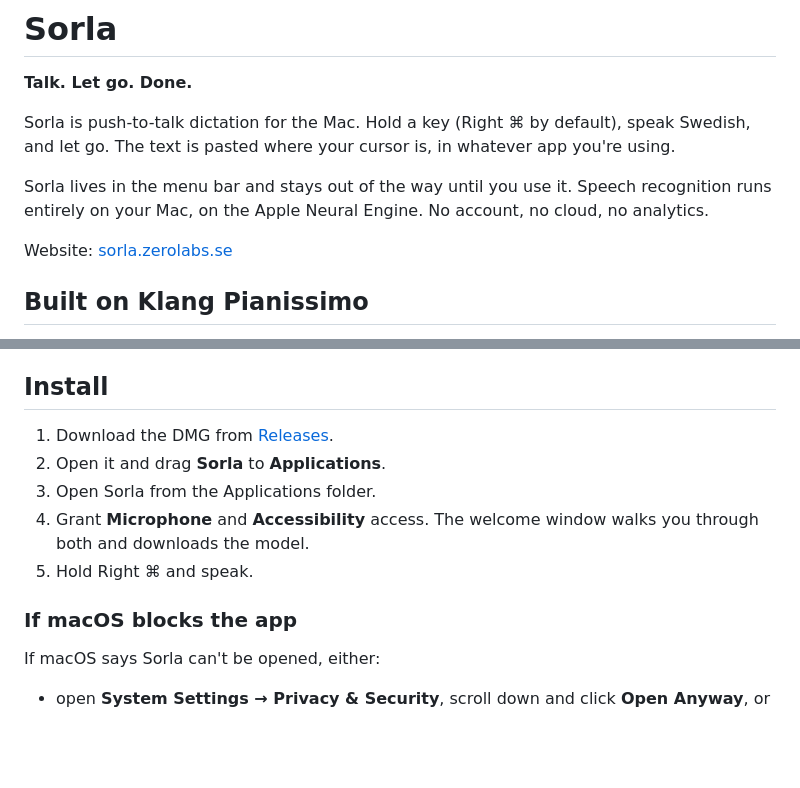
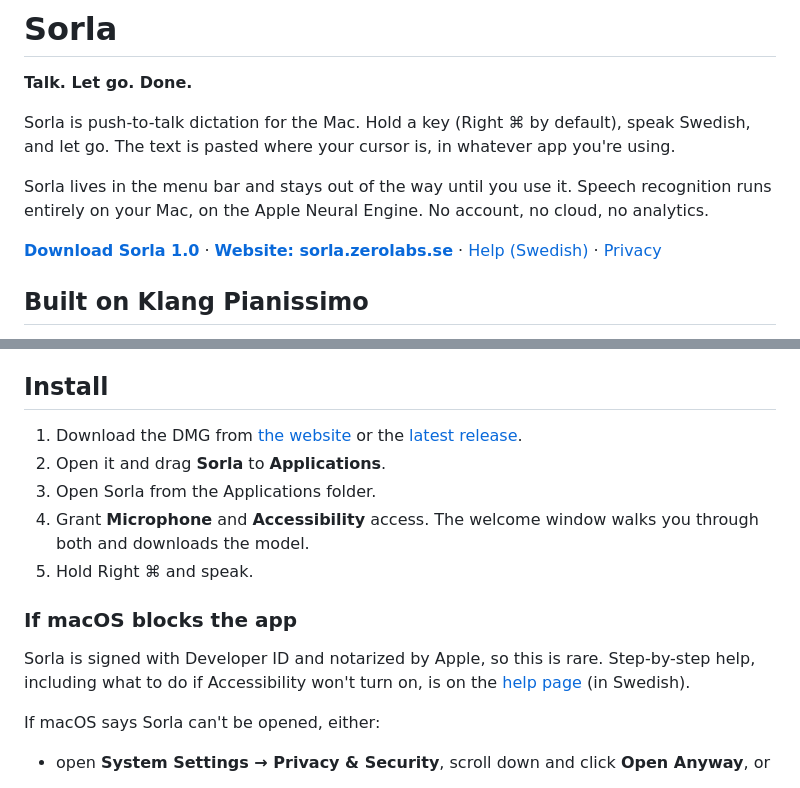
Before and after one commit to markstrom/sorla, a Markdown page: README.md, 2 parts joined by grey strips. Drawn GitHub-style; blank space fills up the shorter version.

Commit message:
README: prominent links to the website, download, help and privacy pages
Co-Authored-By: Claude Opus 5.5 <noreply@anthropic.com>

```diff
--- a/README.md
+++ b/README.md
@@ -6,7 +6,7 @@ Sorla is push-to-talk dictation for the Mac. Hold a key (Right ⌘ by default),
 
 Sorla lives in the menu bar and stays out of the way until you use it. Speech recognition runs entirely on your Mac, on the Apple Neural Engine. No account, no cloud, no analytics.
 
-Website: [sorla.zerolabs.se](https://sorla.zerolabs.se)
+**[Download Sorla 1.0](https://github.com/markstrom/sorla/releases/latest)** · **[Website: sorla.zerolabs.se](https://sorla.zerolabs.se)** · [Help (Swedish)](https://sorla.zerolabs.se/support) · [Privacy](https://sorla.zerolabs.se/privacy)
 
 ## Built on Klang Pianissimo
 
@@ -43,13 +43,15 @@ Sorla also builds on:
 
 ## Install
 
-1. Download the DMG from [Releases](../../releases).
+1. Download the DMG from [the website](https://sorla.zerolabs.se) or the [latest release](https://github.com/markstrom/sorla/releases/latest).
 2. Open it and drag **Sorla** to **Applications**.
 3. Open Sorla from the Applications folder.
 4. Grant **Microphone** and **Accessibility** access. The welcome window walks you through both and downloads the model.
 5. Hold Right ⌘ and speak.
 
 ### If macOS blocks the app
+
+Sorla is signed with Developer ID and notarized by Apple, so this is rare. Step-by-step help, including what to do if Accessibility won't turn on, is on the [help page](https://sorla.zerolabs.se/support#oppna) (in Swedish).
 
 If macOS says Sorla can't be opened, either:
 
```
